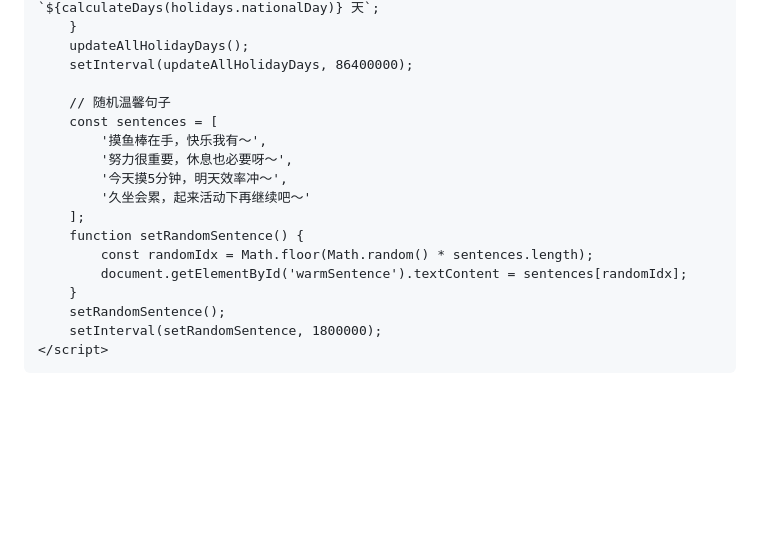
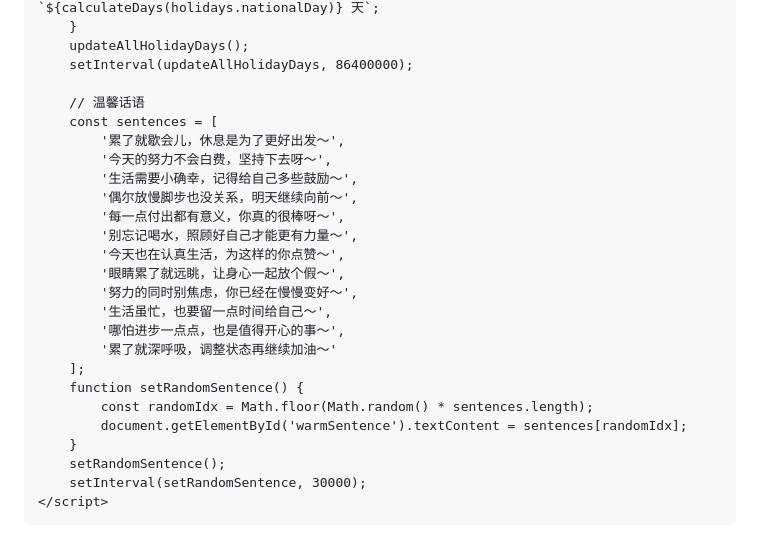
Before and after one commit to bbblip/guokaojiayou, a Markdown page: README.md, the part around one of its changes. Rendered like a GitHub page; blank space fills up the shorter version.

```diff
--- a/README.md
+++ b/README.md
@@ -237,19 +242,27 @@
         updateAllHolidayDays();
         setInterval(updateAllHolidayDays, 86400000);
 
-        // 随机温馨句子
+        // 温馨话语
         const sentences = [
-            '摸鱼棒在手，快乐我有～',
-            '努力很重要，休息也必要呀～',
-            '今天摸5分钟，明天效率冲～',
-            '久坐会累，起来活动下再继续吧～'
+            '累了就歇会儿，休息是为了更好出发～',
+            '今天的努力不会白费，坚持下去呀～',
+            '生活需要小确幸，记得给自己多些鼓励～',
+            '偶尔放慢脚步也没关系，明天继续向前～',
+            '每一点付出都有意义，你真的很棒呀～',
+            '别忘记喝水，照顾好自己才能更有力量～',
+            '今天也在认真生活，为这样的你点赞～',
+            '眼睛累了就远眺，让身心一起放个假～',
+            '努力的同时别焦虑，你已经在慢慢变好～',
+            '生活虽忙，也要留一点时间给自己～',
+            '哪怕进步一点点，也是值得开心的事～',
+            '累了就深呼吸，调整状态再继续加油～'
         ];
         function setRandomSentence() {
             const randomIdx = Math.floor(Math.random() * sentences.length);
             document.getElementById('warmSentence').textContent = sentences[randomIdx];
         }
         setRandomSentence();
-        setInterval(setRandomSentence, 1800000);
+        setInterval(setRandomSentence, 30000);
     </script>
 </body>
 </html>
```
Also changed, not shown: other parts of README.md (+61 -56 lines).
